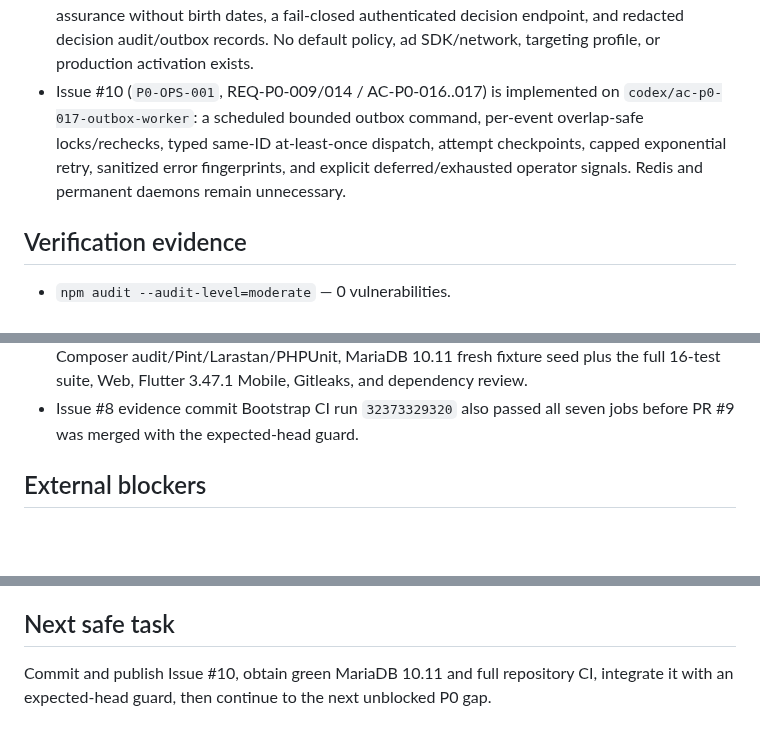
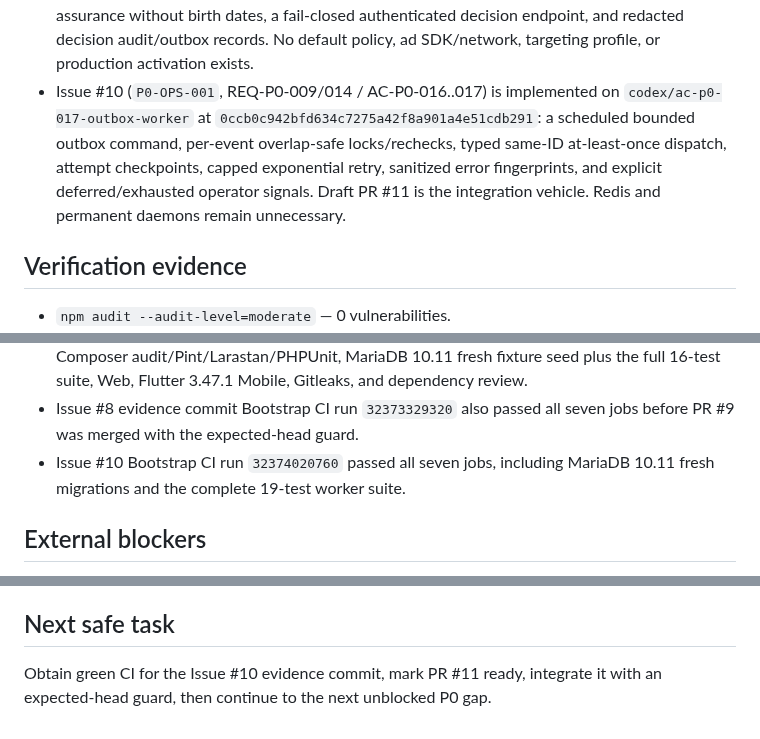
Before and after one commit to walidatiyaai2025-gif/Modrik, a Markdown page: CURRENT_STATE.md, 3 parts joined by grey strips. Drawn GitHub-style; blank space fills up the shorter version.

Commit message:
docs(ops): record P0-OPS-001 CI evidence

```diff
--- a/CURRENT_STATE.md
+++ b/CURRENT_STATE.md
@@ -17,7 +17,7 @@ Updated: 2026-08-20
 - Issue #4 (`P0-ACADEMIC-001`, REQ-P0-002 / AC-P0-010) is integrated on `main` by merge commit `1512eabf0279cd0efc011b798e61e6850c171676`: onboarding activation, reset-only track changes, context-bound attempts/progress, archival preservation, transition audit, and idempotent APIs. No real board/syllabus input is assumed.
 - Issue #6 (`P0-CONTENT-001`, REQ-P0-003/004 / AC-P0-006..008) is integrated on `main` by merge commit `4effa22904c0f196e04eab6f377f2357eeb7cc67`: Content Team/Admin authorization, deterministic preparation settings hash/prompt/bundle, file-aware idempotency, bounded returned-ZIP inspection, fixed v1 manifest/content schema and semantic validation, request/schema/hash/scope binding, fixture-only rights gating, durable rejected/staged audit/checkpoints, and transactional outbox events. The workflow deliberately stops before curriculum publication.
 - Issue #8 (`P0-SAFETY-001`, REQ-P0-010 / AC-P0-011..012) is integrated on `main` by merge commit `328820f30448cdec05af0e1ff241a2dc99a966fb`: a backend-only placement/zone map, immutable no-ad zones, append-only policy versions and kill switch, minimal expiring age assurance without birth dates, a fail-closed authenticated decision endpoint, and redacted decision audit/outbox records. No default policy, ad SDK/network, targeting profile, or production activation exists.
-- Issue #10 (`P0-OPS-001`, REQ-P0-009/014 / AC-P0-016..017) is implemented on `codex/ac-p0-017-outbox-worker`: a scheduled bounded outbox command, per-event overlap-safe locks/rechecks, typed same-ID at-least-once dispatch, attempt checkpoints, capped exponential retry, sanitized error fingerprints, and explicit deferred/exhausted operator signals. Redis and permanent daemons remain unnecessary.
+- Issue #10 (`P0-OPS-001`, REQ-P0-009/014 / AC-P0-016..017) is implemented on `codex/ac-p0-017-outbox-worker` at `0ccb0c942bfd634c7275a42f8a901a4e51cdb291`: a scheduled bounded outbox command, per-event overlap-safe locks/rechecks, typed same-ID at-least-once dispatch, attempt checkpoints, capped exponential retry, sanitized error fingerprints, and explicit deferred/exhausted operator signals. Draft PR #11 is the integration vehicle. Redis and permanent daemons remain unnecessary.
 
 ## Verification evidence
 
@@ -35,6 +35,7 @@ Updated: 2026-08-20
 - Issue #6 evidence commit Bootstrap CI run `32372203529` also passed all seven jobs before PR #7 was merged with the expected-head guard.
 - Issue #8 Bootstrap CI run `32373180861` passed all seven jobs: contracts/OpenAPI/tokens, Composer audit/Pint/Larastan/PHPUnit, MariaDB 10.11 fresh fixture seed plus the full 16-test suite, Web, Flutter 3.47.1 Mobile, Gitleaks, and dependency review.
 - Issue #8 evidence commit Bootstrap CI run `32373329320` also passed all seven jobs before PR #9 was merged with the expected-head guard.
+- Issue #10 Bootstrap CI run `32374020760` passed all seven jobs, including MariaDB 10.11 fresh migrations and the complete 19-test worker suite.
 
 ## External blockers
 
@@ -44,4 +45,4 @@ Updated: 2026-08-20
 
 ## Next safe task
 
-Commit and publish Issue #10, obtain green MariaDB 10.11 and full repository CI, integrate it with an expected-head guard, then continue to the next unblocked P0 gap.
+Obtain green CI for the Issue #10 evidence commit, mark PR #11 ready, integrate it with an expected-head guard, then continue to the next unblocked P0 gap.
```
Also changed, not shown: CHANGELOG.md (+1 -1 lines), TASKS.md (+1 -1 lines).
